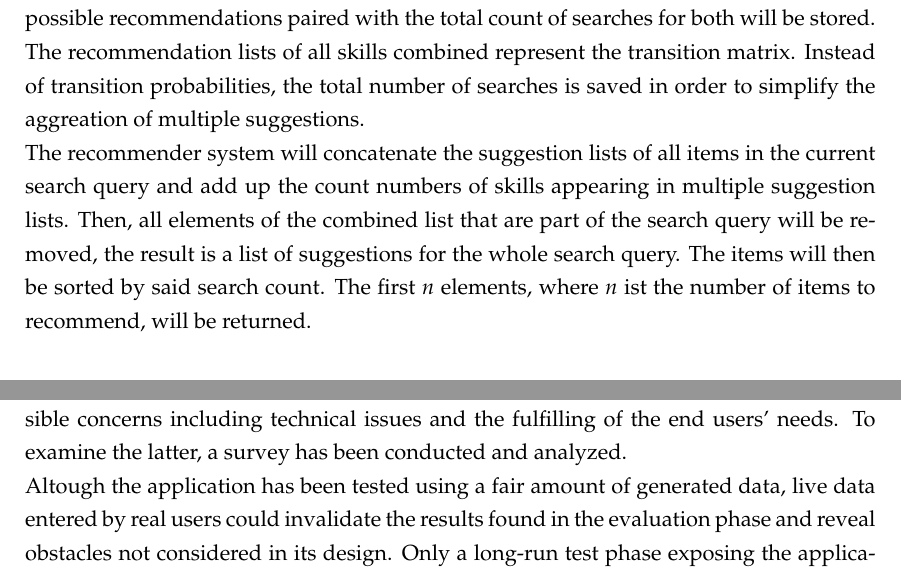
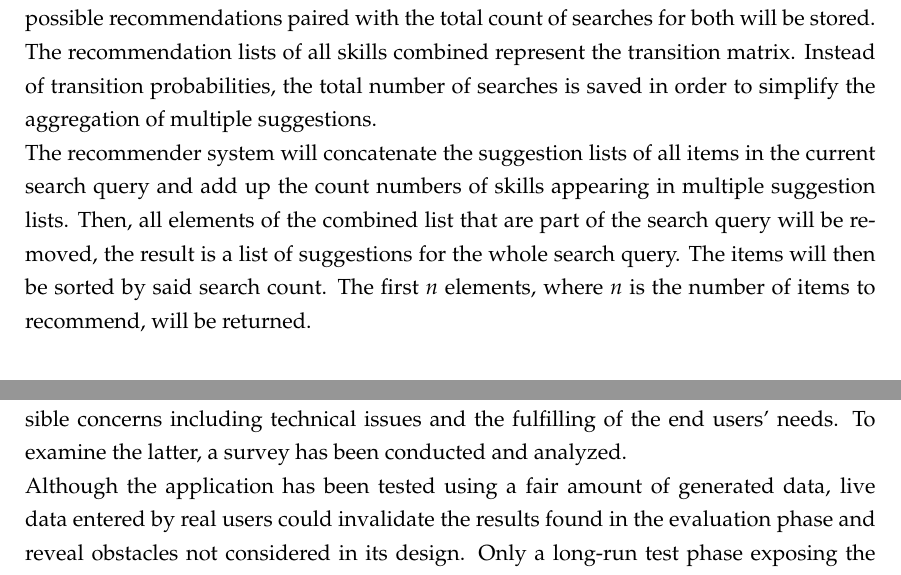
Before and after one commit to t0rbn/BSc, a LaTeX thesis (thesis.tex, which reads chapter_concept.tex, chapter_discussion_outlook.tex): two parts of pages 39 and 75 of 101, joined at a grey line, cut so that both start at the same text. Compiled offline with pdfLaTeX; an older LaTeX class or package is replaced by its successor.

Commit message:
spell checking

```diff
--- a/chapter_concept.tex
+++ b/chapter_concept.tex
@@ -302,8 +302,8 @@ can be adjusted accordingly in order to factor the transition into the prospecti
 
 \subsubsection{Data Structure and Algorithm}
 An intuitive approach to the implementation of the markov chain generating the search suggestions would be realized by creating one state for every possible combination of skills to search for. State transitions describe the adding of a item to the set of already searched skills, so only transitions from a state to any state that describes the sames skill set plus one more search item are allowed. This approach would result in an exorbitant amount of states (for $n$ skills, there would be $n!$ states) that are overly specific to a single search query, so that recommendations would be based on a small number of previous searches for the exact same combination of skills.
-As a tradeoff between keeping the number of states in the markov chain small and generating recommendations specific to the searched skill set, the system will generate predictions for each skill in the search query independently and aggregate these predictions afterwards. For each skill, a list of possible recommendations paired with the total count of searches for both will be stored. The recommendation lists of all skills combined represent the transition matrix. Instead of transition probabilities, the total number of searches is saved in order to simplify the aggreation of multiple suggestions.\\
-The recommender system will concatenate the suggestion lists of all items in the current search query and add up the count numbers of skills appearing in multiple suggestion lists. Then, all elements of the combined list that are part of the search query will be removed, the result is a list of suggestions for the whole search query. The items will then be sorted by said search count. The first $n$ elements, where $n$ ist the number of items to recommend, will be returned.\\
+As a tradeoff between keeping the number of states in the markov chain small and generating recommendations specific to the searched skill set, the system will generate predictions for each skill in the search query independently and aggregate these predictions afterwards. For each skill, a list of possible recommendations paired with the total count of searches for both will be stored. The recommendation lists of all skills combined represent the transition matrix. Instead of transition probabilities, the total number of searches is saved in order to simplify the aggregation of multiple suggestions.\\
+The recommender system will concatenate the suggestion lists of all items in the current search query and add up the count numbers of skills appearing in multiple suggestion lists. Then, all elements of the combined list that are part of the search query will be removed, the result is a list of suggestions for the whole search query. The items will then be sorted by said search count. The first $n$ elements, where $n$ is the number of items to recommend, will be returned.\\
 
 \newpage
 
--- a/chapter_discussion_outlook.tex
+++ b/chapter_discussion_outlook.tex
@@ -2,7 +2,7 @@
 In this thesis, the creation of a skills management application custom-tailored to SinnerSchrader has been drafted from its underlying concept to its technical design and its implementation. The motivation for SinnerSchrader to introduce such a system and the company-specific challenges it has to overcome have been outlined.
 To compile the requirements for the system, semi-structured interviews with representatives for the groups of stakeholders, namely the Flow Team, project managers, and \textit{regular} employees, have been conducted. Those requirements provide the basis for the analysis of available skill management tools. As shown, two major factors required by SinnerSchrader cannot be served by any of the commercial solutions: the tool is supposed to put emphasis on collaboration, not supervision, and users should be able to search for persons that not only have knowledge about a certain topic but should also take into account their interests and personal preferences. These two factors form the backbone of the application's technical design; its central feature is a search function that finds the best matching employees for the searched skill set. The scoring algorithm determining how well a person matches the search query has been designed, implemented, and evaluated. Furthermore, the construction and implementation of recommender systems that enrich the user experience by proactively presenting favorable items to them have been laid out.\\
 Both the implementation and the underlying concept have been evaluated regarding possible concerns including technical issues and the fulfilling of the end users' needs. To examine the latter, a survey has been conducted and analyzed.\\
-Altough the application has been tested using a fair amount of generated data, live data entered by real users could invalidate the results found in the evaluation phase and reveal obstacles not considered in its design. Only a long-run test phase exposing the application to the users will provide sufficient information about those factors. Running such a test requires a graphical component to present the user with an interface; this will be subject to further research.
+Although the application has been tested using a fair amount of generated data, live data entered by real users could invalidate the results found in the evaluation phase and reveal obstacles not considered in its design. Only a long-run test phase exposing the application to the users will provide sufficient information about those factors. Running such a test requires a graphical component to present the user with an interface; this will be subject to further research.
 The constructed tests, however, suggest that the novel approach of using a scoring algorithm in the context of skills management provides a solid basis to find the
 most suitable employee.\\
 Although the implemented backend provides the required features, future development iterations will bring new functionality. Conceivable extensions include categories for skills, a process to manage certifications, or the possibility to customize the weighting parameters of the fitness score algorithm in the frontend.\\
```
Also changed, not shown: chapter_evaluation.tex (+3 -3 lines), chapter_objectives.tex (+2 -2 lines), Bachelorarbeit.pdf (deleted), thesis.tex (renamed from Bachelorarbeit.tex).
